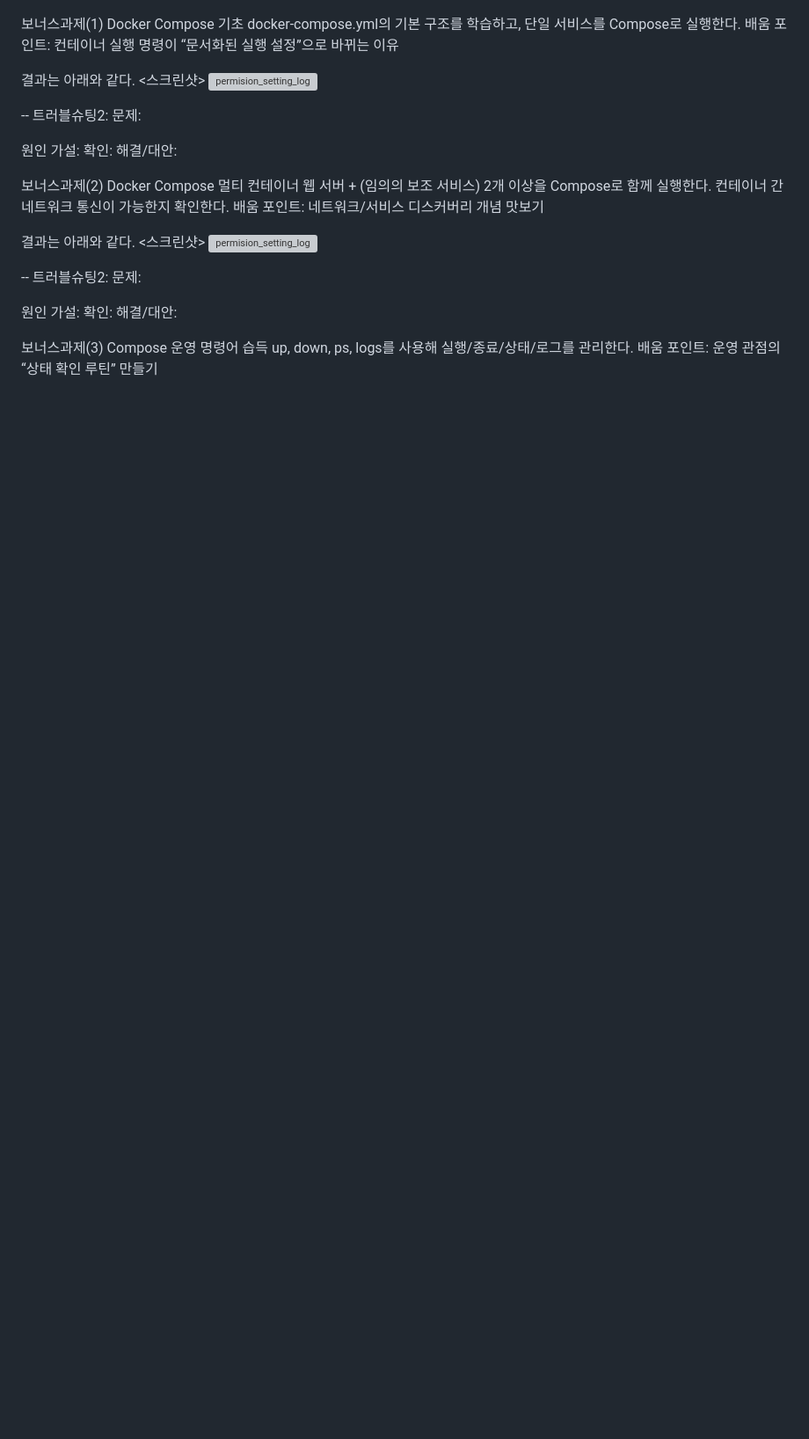
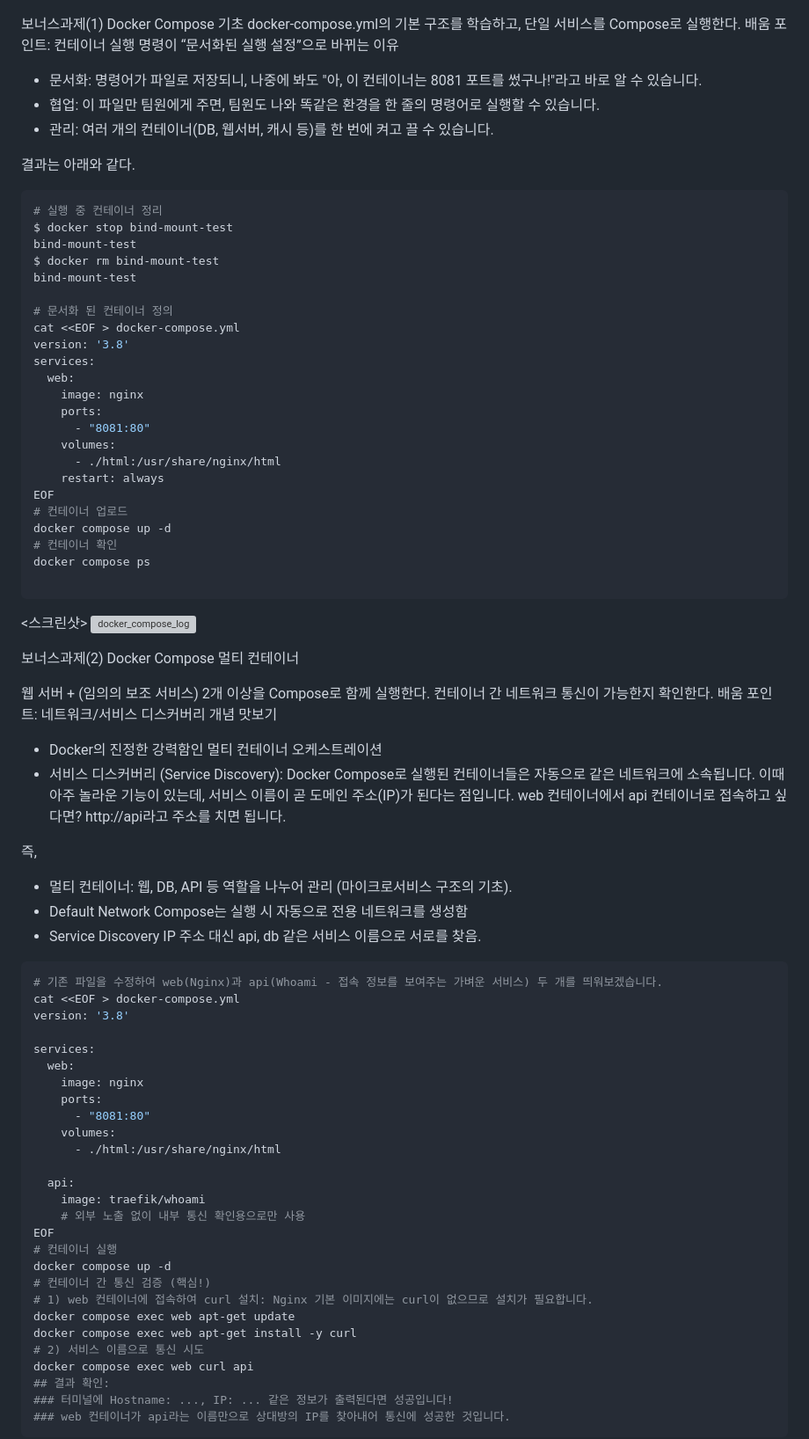
Before and after one commit to hasla-ai/codyssey, a Markdown page: README.md, the part around the change printed below. Shown: that part at 88% size. GitHub-like rendering; blank space fills up the shorter version; grey boxes are pictures that could not be loaded.

Commit message:
docs: document docker-compose operational commands and routine

````diff
--- a/README.md
+++ b/README.md
@@ -448,38 +448,84 @@ exit
   docker-compose.yml의 기본 구조를 학습하고, 단일 서비스를 Compose로 실행한다.
 배움 포인트: 컨테이너 실행 명령이 “문서화된 실행 설정”으로 바뀌는 이유
 
+ - 문서화: 명령어가 파일로 저장되니, 나중에 봐도 "아, 이 컨테이너는 8081 포트를 썼구나!"라고 바로 알 수 있습니다.
+ - 협업: 이 파일만 팀원에게 주면, 팀원도 나와 똑같은 환경을 한 줄의 명령어로 실행할 수 있습니다.
+ - 관리: 여러 개의 컨테이너(DB, 웹서버, 캐시 등)를 한 번에 켜고 끌 수 있습니다.
+
 결과는 아래와 같다.
+
+```bash
+# 실행 중 컨테이너 정리
+$ docker stop bind-mount-test
+bind-mount-test
+$ docker rm bind-mount-test
+bind-mount-test
+
+# 문서화 된 컨테이너 정의
+cat <<EOF > docker-compose.yml
+version: '3.8'
+services:
+  web:
+    image: nginx
+    ports:
+      - "8081:80"
+    volumes:
+      - ./html:/usr/share/nginx/html
+    restart: always
+EOF
+# 컨테이너 업로드
+docker compose up -d
+# 컨테이너 확인
+docker compose ps
+
+```
 <스크린샷>
-![permision_setting_log](./images/permision_setting_log.png)
-
--- 트러블슈팅2:
-문제:
-
-원인 가설:
-확인:
-해결/대안:
+![docker_compose_log](./images/docker_compose_log.png)
 
 
  보너스과제(2) Docker Compose 멀티 컨테이너
+
   웹 서버 + (임의의 보조 서비스) 2개 이상을 Compose로 함께 실행한다.
   컨테이너 간 네트워크 통신이 가능한지 확인한다.
   배움 포인트: 네트워크/서비스 디스커버리 개념 맛보기
 
-결과는 아래와 같다.
-<스크린샷>
-![permision_setting_log](./images/permision_setting_log.png)
+ - Docker의 진정한 강력함인 멀티 컨테이너 오케스트레이션
+ - 서비스 디스커버리 (Service Discovery): Docker Compose로 실행된 컨테이너들은 자동으로 같은 네트워크에 소속됩니다. 이때 아주 놀라운 기능이 있는데, 서비스 이름이 곧 도메인 주소(IP)가 된다는 점입니다. web 컨테이너에서 api 컨테이너로 접속하고 싶다면? http://api라고 주소를 치면 됩니다.
 
--- 트러블슈팅2:
-문제:
+즉,
+- 멀티 컨테이너:	웹, DB, API 등 역할을 나누어 관리 (마이크로서비스 구조의 기초).
+- Default Network	Compose는 실행 시 자동으로 전용 네트워크를 생성함
+- Service Discovery	IP 주소 대신 api, db 같은 서비스 이름으로 서로를 찾음.
 
-원인 가설:
-확인:
-해결/대안:
+```bash
+# 기존 파일을 수정하여 web(Nginx)과 api(Whoami - 접속 정보를 보여주는 가벼운 서비스) 두 개를 띄워보겠습니다.
+cat <<EOF > docker-compose.yml
+version: '3.8'
 
+services:
+  web:
+    image: nginx
+    ports:
+      - "8081:80"
+    volumes:
+      - ./html:/usr/share/nginx/html
 
- 보너스과제(3) Compose 운영 명령어 습득
-  up, down, ps, logs를 사용해 실행/종료/상태/로그를 관리한다.
-배움 포인트: 운영 관점의 “상태 확인 루틴” 만들기
+  api:
+    image: traefik/whoami
+    # 외부 노출 없이 내부 통신 확인용으로만 사용
+EOF
+# 컨테이너 실행
+docker compose up -d
+# 컨테이너 간 통신 검증 (핵심!)
+# 1) web 컨테이너에 접속하여 curl 설치: Nginx 기본 이미지에는 curl이 없으므로 설치가 필요합니다.
+docker compose exec web apt-get update
+docker compose exec web apt-get install -y curl
+# 2) 서비스 이름으로 통신 시도
+docker compose exec web curl api
+## 결과 확인:
+### 터미널에 Hostname: ..., IP: ... 같은 정보가 출력된다면 성공입니다!
+### web 컨테이너가 api라는 이름만으로 상대방의 IP를 찾아내어 통신에 성공한 것입니다.
+```
 
 결과는 아래와 같다.
 <스크린샷>
````
Also changed, not shown: other parts of README.md (+26 -235 lines), images/ docker_compose_log.png (added), images/ docker_status_check_routine.png (added), images/multi_containor_service_discovery.png (added).
